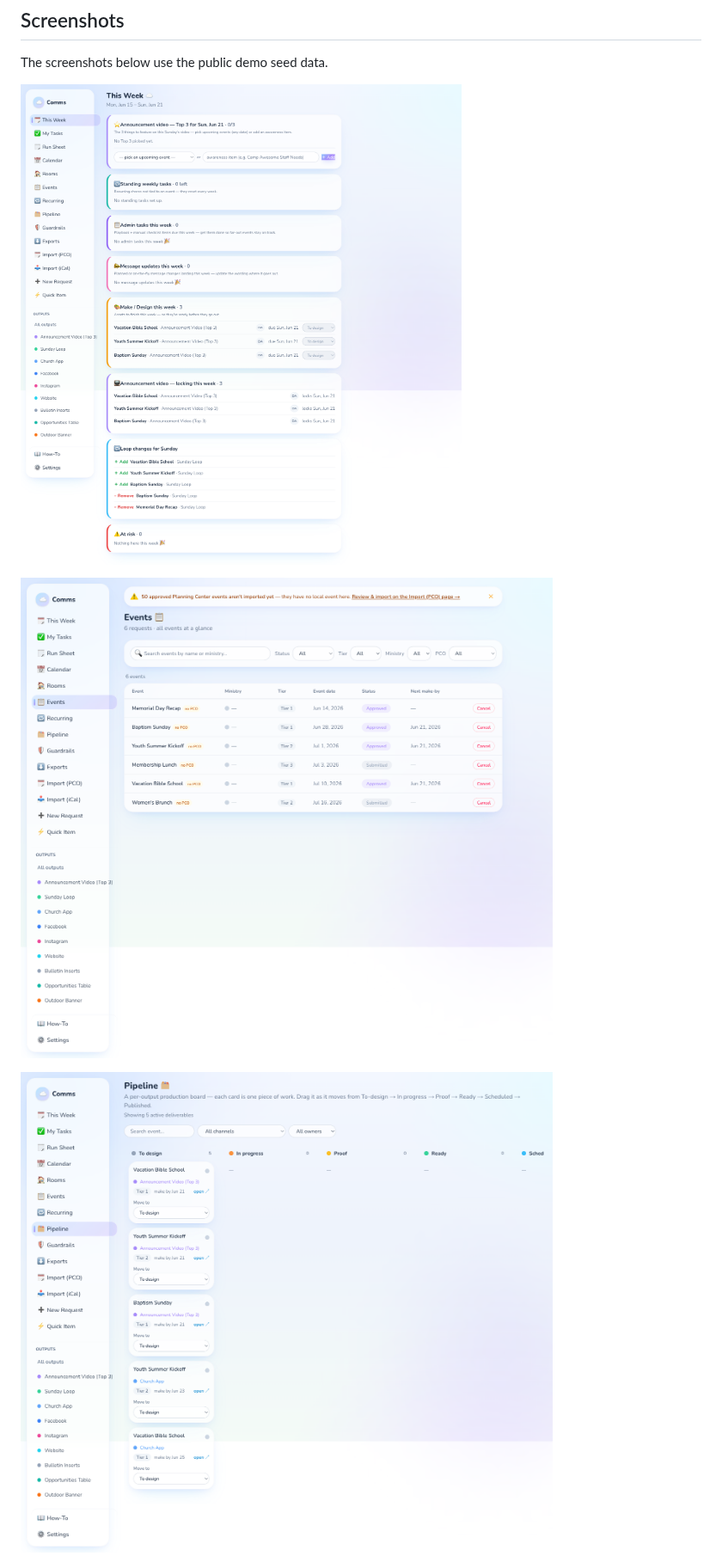
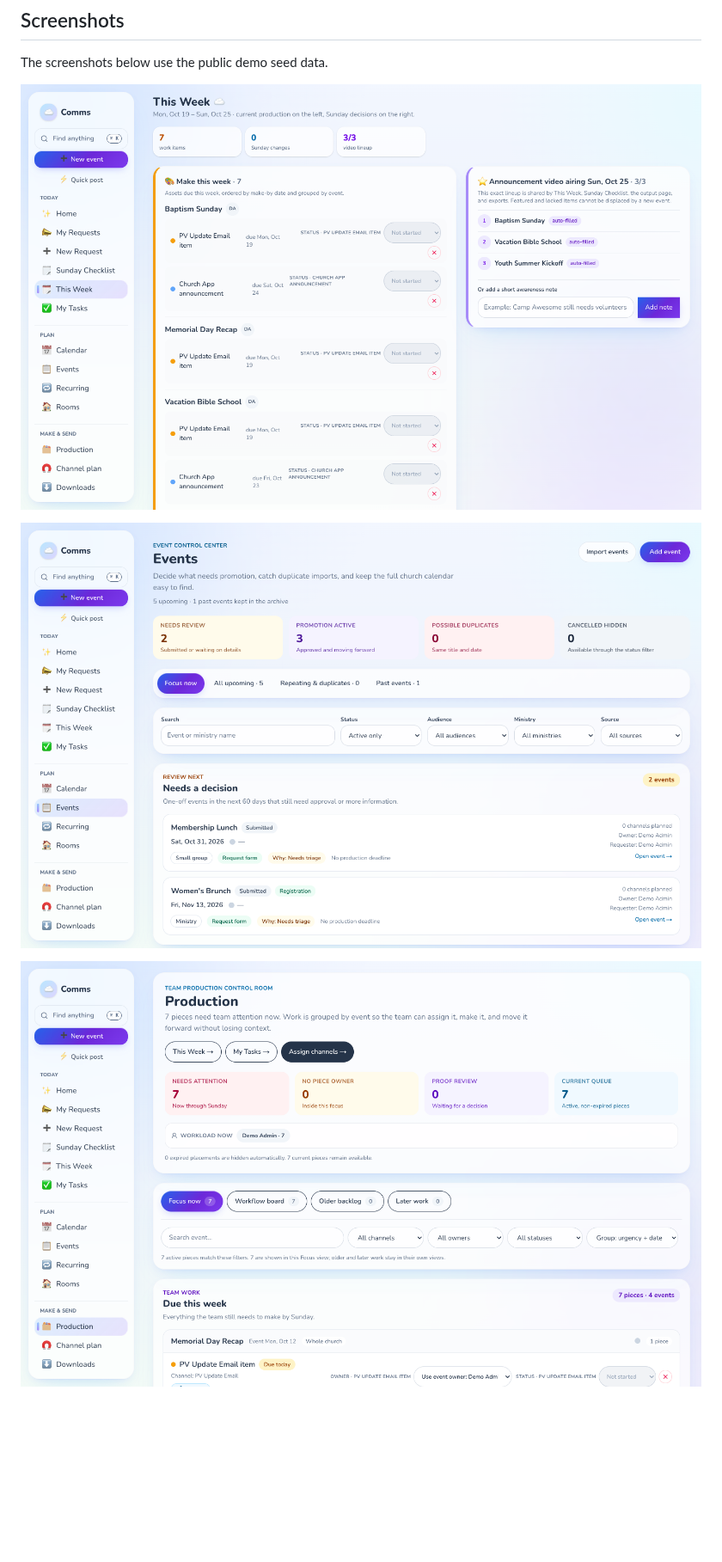
Before and after one commit to joshuahuffman02/church-comms, a Markdown page: README.md, the part around one of its changes. Shown at 86% size. GitHub-like rendering; pictures changed too: docs/screenshots/events.png, docs/screenshots/pipeline.png (deleted), docs/screenshots/production.png (added); blank space fills up the shorter version.

```diff
--- a/README.md
+++ b/README.md
@@ -42,5 +42,5 @@ The screenshots below use the public demo seed data.
 
 ![Events list](docs/screenshots/events.png)
 
-![Pipeline board](docs/screenshots/pipeline.png)
+![Production view](docs/screenshots/production.png)
 
```
Also changed, not shown: other parts of README.md (+1 -1 lines), docs/screenshots/announcement-video.png.
